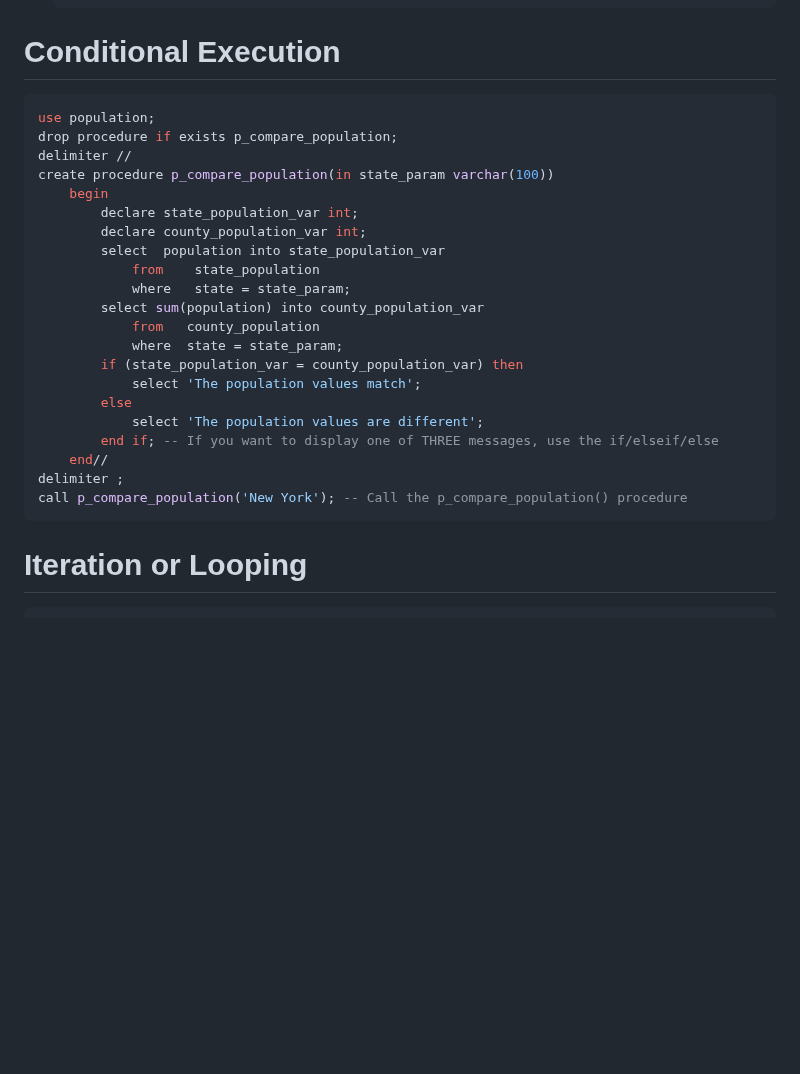
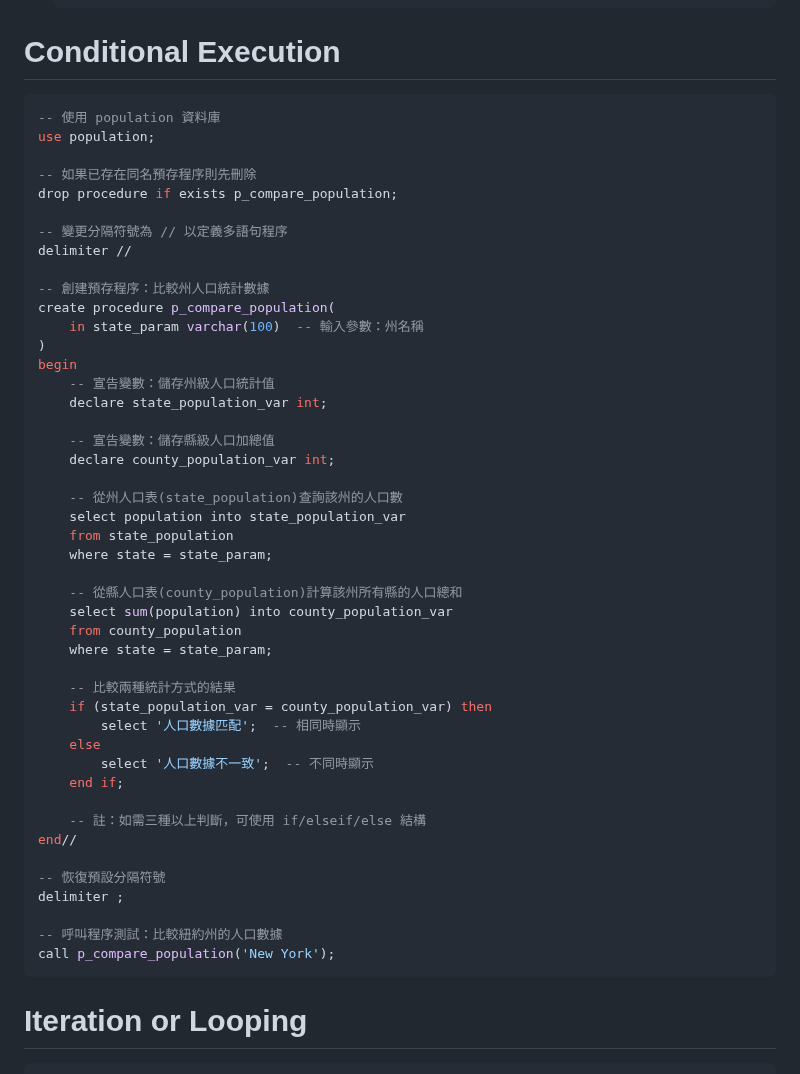
Before and after one commit to jerry0519-nycu/database-management, a Markdown page: ch8.md, the part around one of its changes. GitHub-like rendering; folded sections open; blank space fills up the shorter version.

````diff
--- a/ch8.md
+++ b/ch8.md
@@ -1070,27 +1104,51 @@ DELIMITER ;
 
 # Conditional Execution
 ```sql
+-- 使用 population 資料庫
 use population;
+
+-- 如果已存在同名預存程序則先刪除
 drop procedure if exists p_compare_population;
+
+-- 變更分隔符號為 // 以定義多語句程序
 delimiter //
-create procedure p_compare_population(in state_param varchar(100))
-    begin
-        declare state_population_var int;
-        declare county_population_var int;
-        select  population into state_population_var
-            from    state_population
-            where   state = state_param;
-        select sum(population) into county_population_var
-            from   county_population
-            where  state = state_param;
-        if (state_population_var = county_population_var) then
-            select 'The population values match';
-        else
-            select 'The population values are different';
-        end if; -- If you want to display one of THREE messages, use the if/elseif/else
-    end//
+
+-- 創建預存程序：比較州人口統計數據
+create procedure p_compare_population(
+    in state_param varchar(100)  -- 輸入參數：州名稱
+)
+begin
+    -- 宣告變數：儲存州級人口統計值
+    declare state_population_var int;
+
+    -- 宣告變數：儲存縣級人口加總值
+    declare county_population_var int;
+
+    -- 從州人口表(state_population)查詢該州的人口數
+    select population into state_population_var
+    from state_population
+    where state = state_param;
+
+    -- 從縣人口表(county_population)計算該州所有縣的人口總和
+    select sum(population) into county_population_var
+    from county_population
+    where state = state_param;
+
+    -- 比較兩種統計方式的結果
+    if (state_population_var = county_population_var) then
+        select '人口數據匹配';  -- 相同時顯示
+    else
+        select '人口數據不一致';  -- 不同時顯示
+    end if;
+
+    -- 註：如需三種以上判斷，可使用 if/elseif/else 結構
+end//
+
+-- 恢復預設分隔符號
 delimiter ;
-call p_compare_population('New York'); -- Call the p_compare_population() procedure
+
+-- 呼叫程序測試：比較紐約州的人口數據
+call p_compare_population('New York');
 ```
 
 # Iteration or Looping
````
Also changed, not shown: other parts of ch8.md (+49 -15 lines).
